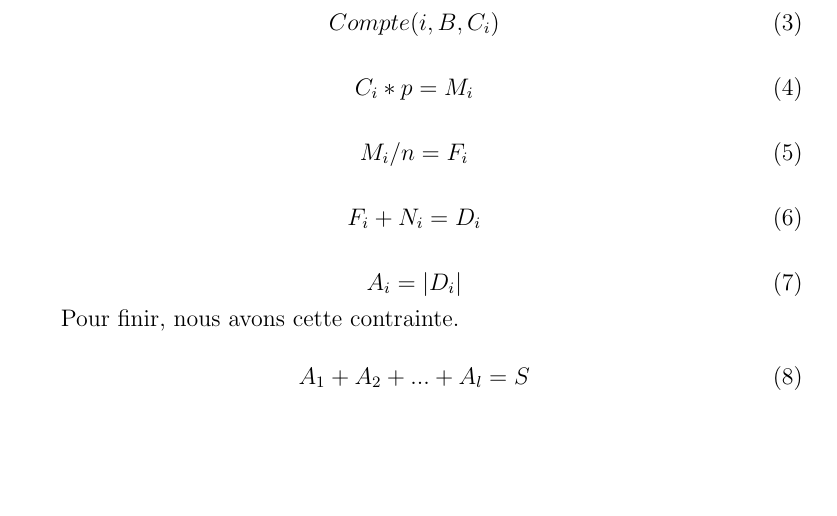
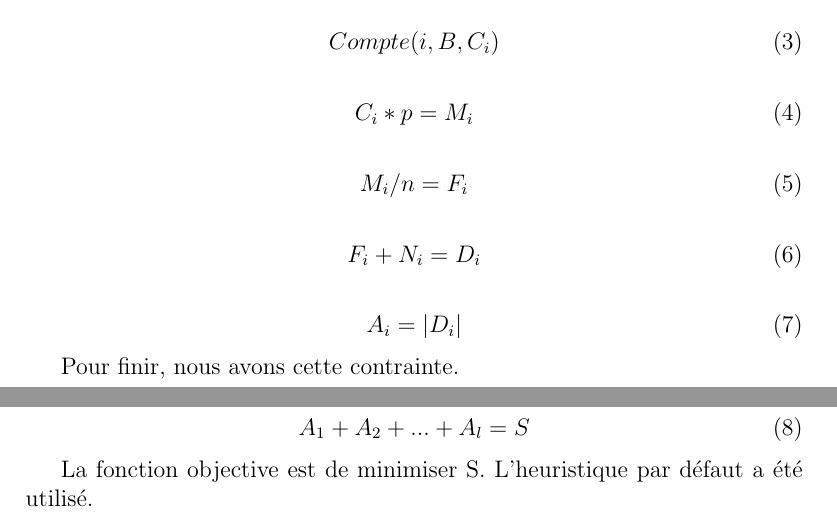
Before and after one commit to MaximeLeclerc/IFT4001-Combinatorial-optimization, a LaTeX document (tp2/doc/rapport/main.tex): part of page 5 of 5 before the commit and two parts of pages 5 and 6 of 6 after it, the two joined at a grey line, cut so that both start at the same text, the shorter picture padded with empty space. Compiled offline with pdfLaTeX; the source files are stored in an older character set and shown here as Unicode.

Commit message:
add objective function and heuristic

```diff
--- a/tp2/doc/rapport/main.tex
+++ b/tp2/doc/rapport/main.tex
@@ -106,4 +106,6 @@
 		A_1 + A_2 + ... + A_l = S
 		\end{equation}
 
+		La fonction objective est de minimiser S. L'heuristique par défaut a été utilisé.
+
 \end{document}
```
Also changed, not shown: tp2/doc/rapport/main.pdf.
